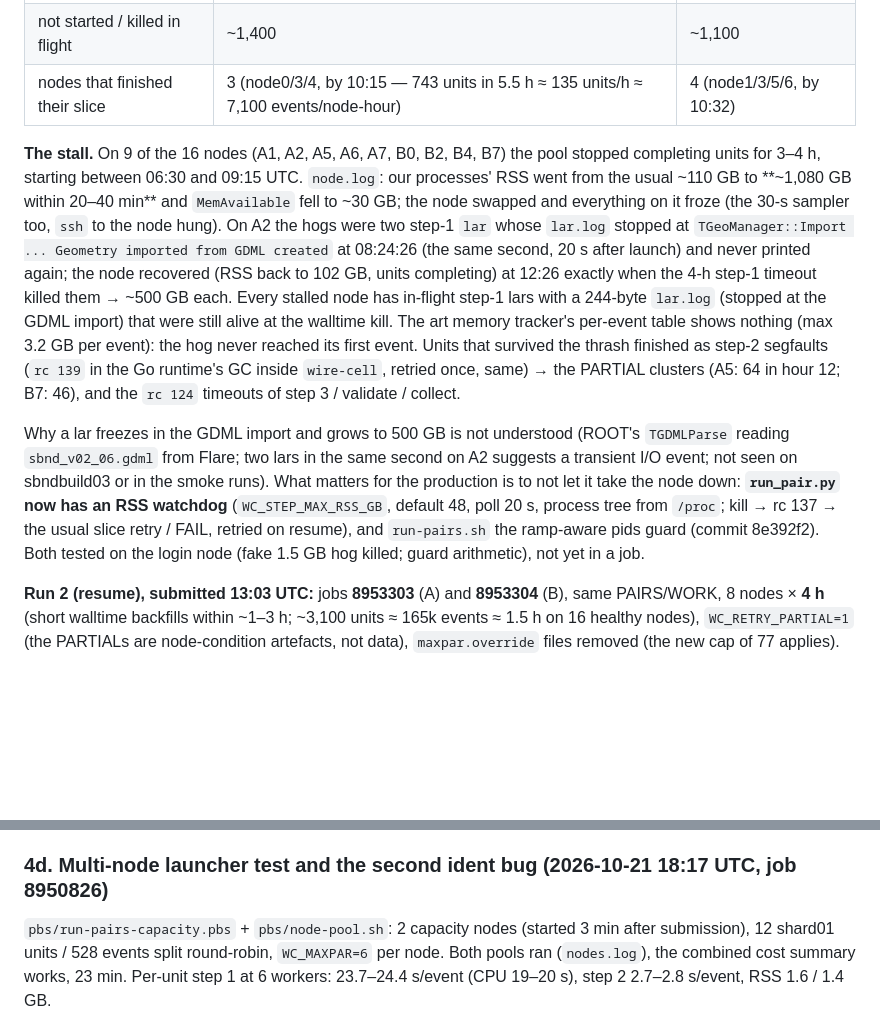
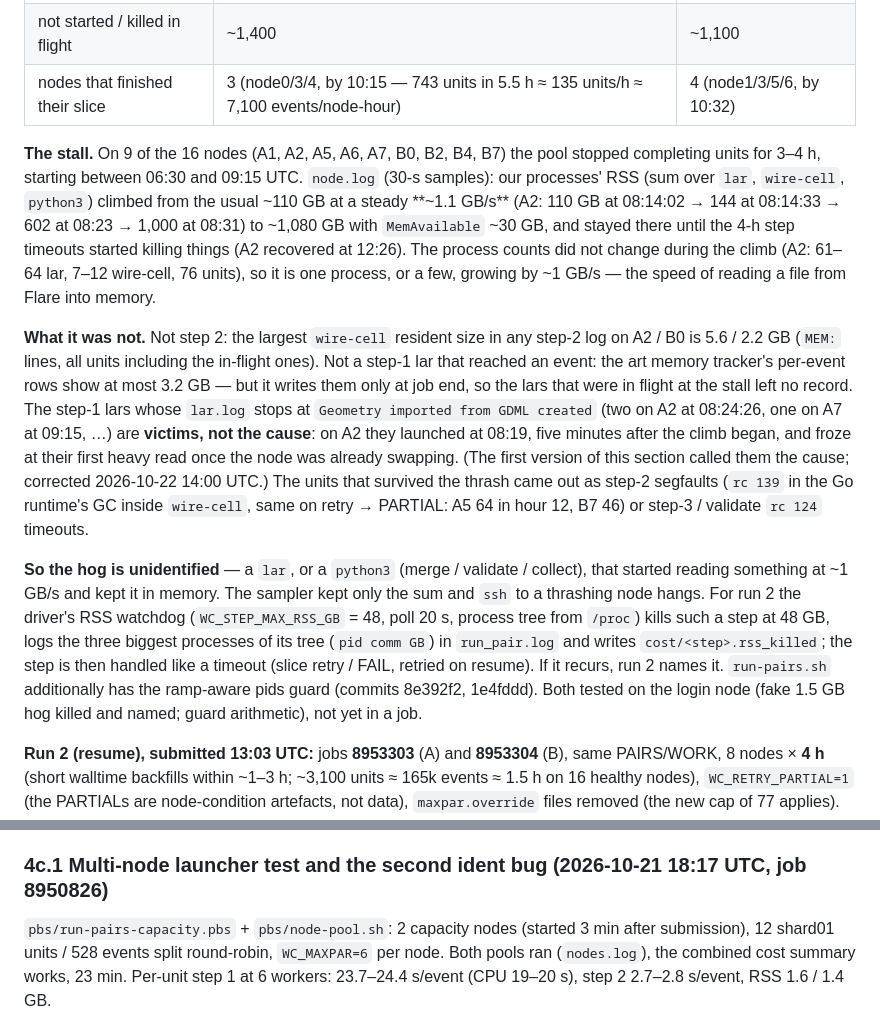
Before and after one commit to HaiwangYu/sbnd-wirecell-production, a Markdown page: aurora/docs/aurora-bnb-1m-production.md, 2 parts joined by grey strips. Rendered like a GitHub page; blank space fills up the shorter version.

Commit message:
aurora docs: BNB 1M -- 4d.2 corrected: the GDML-frozen lars are victims (launched 5 min after the 1 GB/s climb began), wire-cell exonerated (<= 5.6 GB), hog unidentified -> run-2 watchdog names it; old launcher section renumbered 4c.1
Co-Authored-By: Claude Fable 5.1 <noreply@anthropic.com>
Claude-Session: https://claude.ai/code/session_01XMgkzKLpD2NNXhwEwTXfwg

```diff
--- a/aurora/docs/aurora-bnb-1m-production.md
+++ b/aurora/docs/aurora-bnb-1m-production.md
@@ -165,9 +165,11 @@ Fix for the pool, drafted (not applied while 16 pools execute the script — bas
 | not started / killed in flight | ~1,400 | ~1,100 |
 | nodes that finished their slice | 3 (node0/3/4, by 10:15 — 743 units in 5.5 h ≈ 135 units/h ≈ 7,100 events/node-hour) | 4 (node1/3/5/6, by 10:32) |
 
-**The stall.** On 9 of the 16 nodes (A1, A2, A5, A6, A7, B0, B2, B4, B7) the pool stopped completing units for 3–4 h, starting between 06:30 and 09:15 UTC. `node.log`: our processes' RSS went from the usual ~110 GB to **~1,080 GB within 20–40 min** and `MemAvailable` fell to ~30 GB; the node swapped and everything on it froze (the 30-s sampler too, `ssh` to the node hung). On A2 the hogs were two step-1 `lar` whose `lar.log` stopped at `TGeoManager::Import ... Geometry imported from GDML created` at 08:24:26 (the same second, 20 s after launch) and never printed again; the node recovered (RSS back to 102 GB, units completing) at 12:26 exactly when the 4-h step-1 timeout killed them → ~500 GB each. Every stalled node has in-flight step-1 lars with a 244-byte `lar.log` (stopped at the GDML import) that were still alive at the walltime kill. The art memory tracker's per-event table shows nothing (max 3.2 GB per event): the hog never reached its first event. Units that survived the thrash finished as step-2 segfaults (`rc 139` in the Go runtime's GC inside `wire-cell`, retried once, same) → the PARTIAL clusters (A5: 64 in hour 12; B7: 46), and the `rc 124` timeouts of step 3 / validate / collect.
+**The stall.** On 9 of the 16 nodes (A1, A2, A5, A6, A7, B0, B2, B4, B7) the pool stopped completing units for 3–4 h, starting between 06:30 and 09:15 UTC. `node.log` (30-s samples): our processes' RSS (sum over `lar`, `wire-cell`, `python3`) climbed from the usual ~110 GB at a steady **~1.1 GB/s** (A2: 110 GB at 08:14:02 → 144 at 08:14:33 → 602 at 08:23 → 1,000 at 08:31) to ~1,080 GB with `MemAvailable` ~30 GB, and stayed there until the 4-h step timeouts started killing things (A2 recovered at 12:26). The process counts did not change during the climb (A2: 61–64 lar, 7–12 wire-cell, 76 units), so it is one process, or a few, growing by ~1 GB/s — the speed of reading a file from Flare into memory.
 
-Why a lar freezes in the GDML import and grows to 500 GB is not understood (ROOT's `TGDMLParse` reading `sbnd_v02_06.gdml` from Flare; two lars in the same second on A2 suggests a transient I/O event; not seen on sbndbuild03 or in the smoke runs). What matters for the production is to not let it take the node down: **`run_pair.py` now has an RSS watchdog** (`WC_STEP_MAX_RSS_GB`, default 48, poll 20 s, process tree from `/proc`; kill → rc 137 → the usual slice retry / FAIL, retried on resume), and `run-pairs.sh` the ramp-aware pids guard (commit 8e392f2). Both tested on the login node (fake 1.5 GB hog killed; guard arithmetic), not yet in a job.
+**What it was not.** Not step 2: the largest `wire-cell` resident size in any step-2 log on A2 / B0 is 5.6 / 2.2 GB (`MEM:` lines, all units including the in-flight ones). Not a step-1 lar that reached an event: the art memory tracker's per-event rows show at most 3.2 GB — but it writes them only at job end, so the lars that were in flight at the stall left no record. The step-1 lars whose `lar.log` stops at `Geometry imported from GDML created` (two on A2 at 08:24:26, one on A7 at 09:15, …) are **victims, not the cause**: on A2 they launched at 08:19, five minutes after the climb began, and froze at their first heavy read once the node was already swapping. (The first version of this section called them the cause; corrected 2026-10-22 14:00 UTC.) The units that survived the thrash came out as step-2 segfaults (`rc 139` in the Go runtime's GC inside `wire-cell`, same on retry → PARTIAL: A5 64 in hour 12, B7 46) or step-3 / validate `rc 124` timeouts.
+
+**So the hog is unidentified** — a `lar`, or a `python3` (merge / validate / collect), that started reading something at ~1 GB/s and kept it in memory. The sampler kept only the sum and `ssh` to a thrashing node hangs. For run 2 the driver's RSS watchdog (`WC_STEP_MAX_RSS_GB` = 48, poll 20 s, process tree from `/proc`) kills such a step at 48 GB, logs the three biggest processes of its tree (`pid comm GB`) in `run_pair.log` and writes `cost/<step>.rss_killed`; the step is then handled like a timeout (slice retry / FAIL, retried on resume). If it recurs, run 2 names it. `run-pairs.sh` additionally has the ramp-aware pids guard (commits 8e392f2, 1e4fddd). Both tested on the login node (fake 1.5 GB hog killed and named; guard arithmetic), not yet in a job.
 
 **Run 2 (resume), submitted 13:03 UTC:** jobs **8953303** (A) and **8953304** (B), same PAIRS/WORK, 8 nodes × **4 h** (short walltime backfills within ~1–3 h; ~3,100 units ≈ 165k events ≈ 1.5 h on 16 healthy nodes), `WC_RETRY_PARTIAL=1` (the PARTIALs are node-condition artefacts, not data), `maxpar.override` files removed (the new cap of 77 applies). The 8-h run-1 outputs stay in place; the resume skips OK/EMPTY units and resumes the rest from their DONE markers.
 
@@ -181,7 +183,7 @@ Why a lar freezes in the GDML import and grows to 500 GB is not understood (ROOT
 - **Disk:** ~1.5 MB/event kept at semiprod (0.96 MB/event step-2 files + the merged CAFs) ≈ 1 TB for 620k; 83 TB free on Flare.
 - **Open items before the run:** (1) ~~the toolkit fix commit~~ done 2026-10-21: `sbnd-wc-flatcaf` d8e00500 (per_event_name) then **d06a47d7** (TensorFileSource) on the fork — d06a47d7 is the toolkit pin for this production, `$OPT` built from it (job 8950980); (2) ~~shard03's CAFs~~ complete (3,772 CAFs, exclusions finalised 2026-10-20), and batch06–09 have CAFs too, shard04 is running; (3) whether to chase lar's ~80 threads to reach 200 workers per node (hyperthreads; worth maybe 20–30 %, not needed for 90 node-hours); (4) the multi-node launcher `pbs/run-pairs-capacity.pbs` + `pbs/node-pool.sh` (one pool per node over a round-robin slice, `mpiexec -ppn 1`): 2-node test job on 12 units / 528 events (`$Y/production-prep/bnb1m/mn2`).
 
-### 4d. Multi-node launcher test and the second ident bug (2026-10-21 18:17 UTC, job 8950826)
+### 4c.1 Multi-node launcher test and the second ident bug (2026-10-21 18:17 UTC, job 8950826)
 
 `pbs/run-pairs-capacity.pbs` + `pbs/node-pool.sh`: 2 capacity nodes (started 3 min after submission), 12 shard01 units / 528 events split round-robin, `WC_MAXPAR=6` per node. Both pools ran (`nodes.log`), the combined cost summary works, 23 min. Per-unit step 1 at 6 workers: 23.7–24.4 s/event (CPU 19–20 s), step 2 2.7–2.8 s/event, RSS 1.6 / 1.4 GB.
 
```
Also changed, not shown: other parts of aurora/docs/aurora-bnb-1m-production.md (+1 -1 lines).
